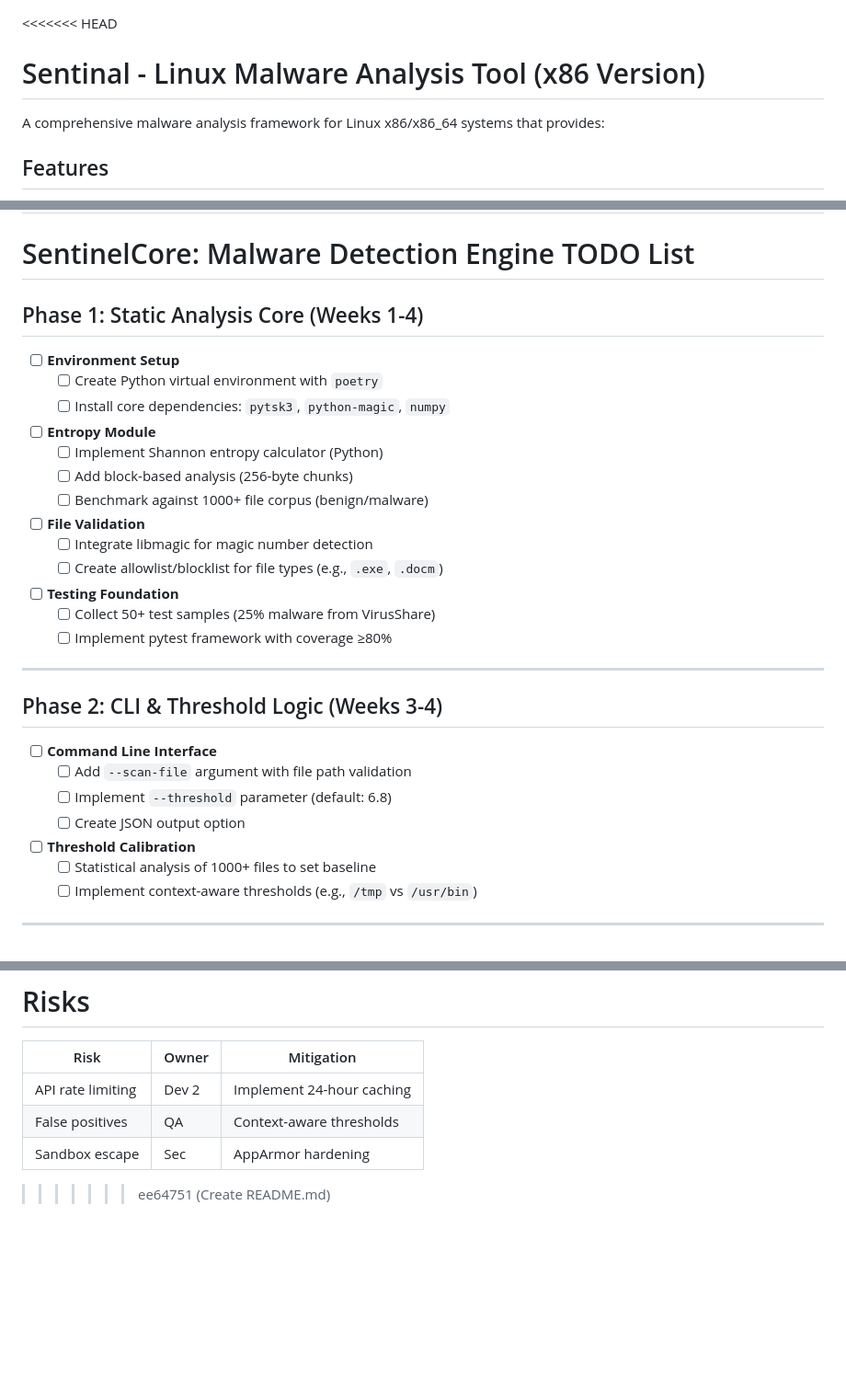
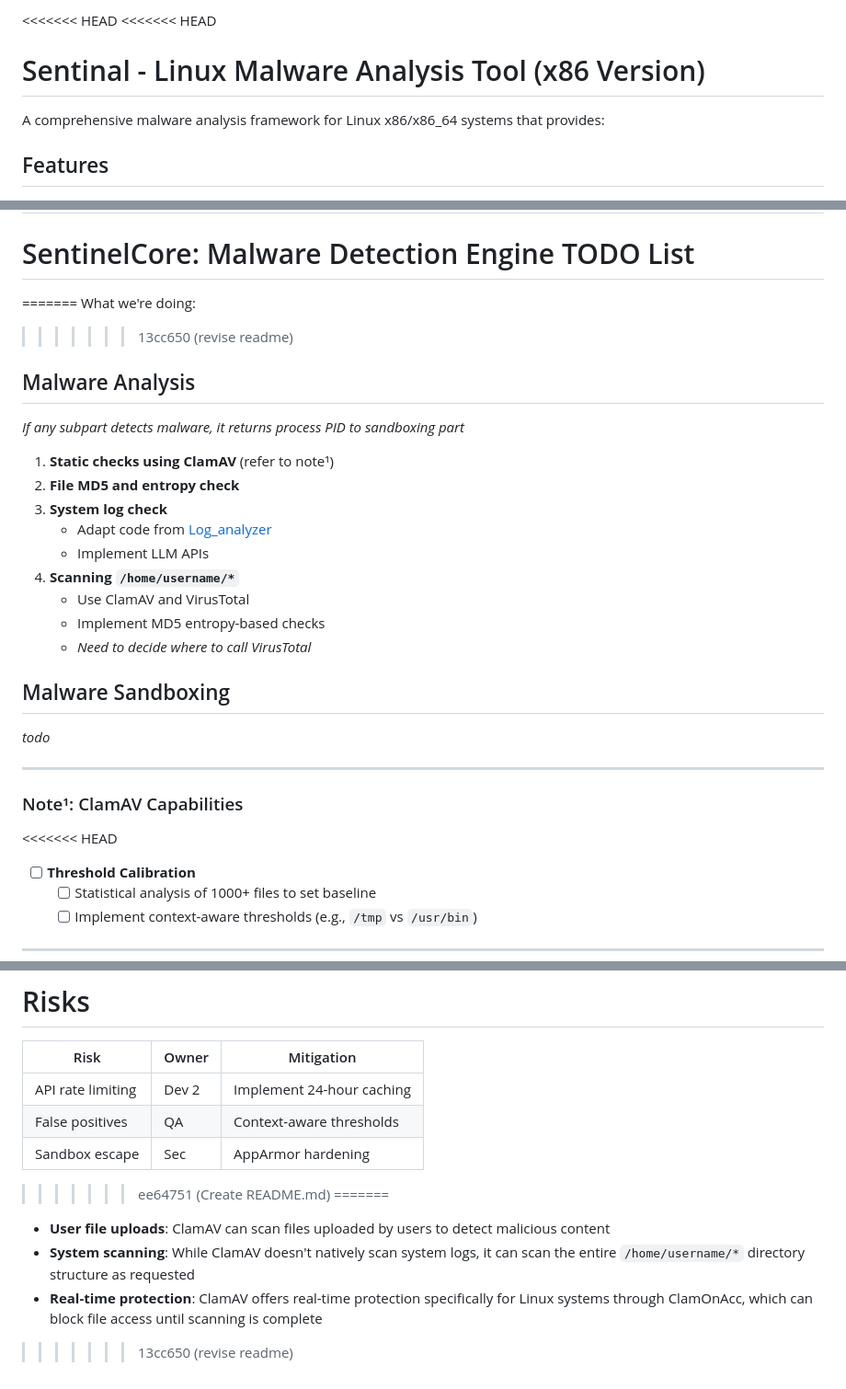
Before and after one commit to lqSky7/sentinalcore, a Markdown page: README.md, 3 parts joined by grey strips. Shown: that part at 92% size. Rendered like a GitHub page; blank space fills up the shorter version.

Commit message:
revise readme

```diff
--- a/README.md
+++ b/README.md
@@ -1,3 +1,4 @@
+<<<<<<< HEAD
 <<<<<<< HEAD
 # Sentinal - Linux Malware Analysis Tool (x86 Version)
 
@@ -36,33 +37,33 @@ A comprehensive malware analysis framework for Linux x86/x86_64 systems that pro
 ⚠️ This tool executes potentially malicious files. Always run in isolated environments or VMs.
 =======
 # SentinelCore: Malware Detection Engine TODO List
+=======
+What we're doing:
+>>>>>>> 13cc650 (revise readme)
 
-## Phase 1: Static Analysis Core (Weeks 1-4)
-- [ ] **Environment Setup**
-  - [ ] Create Python virtual environment with `poetry`
-  - [ ] Install core dependencies: `pytsk3`, `python-magic`, `numpy`
+## Malware Analysis
 
-- [ ] **Entropy Module**
-  - [ ] Implement Shannon entropy calculator (Python)
-  - [ ] Add block-based analysis (256-byte chunks)
-  - [ ] Benchmark against 1000+ file corpus (benign/malware)
+_If any subpart detects malware, it returns process PID to sandboxing part_
 
-- [ ] **File Validation**
-  - [ ] Integrate libmagic for magic number detection
-  - [ ] Create allowlist/blocklist for file types (e.g., `.exe`, `.docm`)
+1. **Static checks using ClamAV** (refer to note¹)
+2. **File MD5 and entropy check**
+3. **System log check**
+   - Adapt code from [Log_analyzer](https://github.com/Rishikesh-khot/Log_analyzer)
+   - Implement LLM APIs
+4. **Scanning `/home/username/*`**
+   - Use ClamAV and VirusTotal
+   - Implement MD5 entropy-based checks
+   - _Need to decide where to call VirusTotal_
 
-- [ ] **Testing Foundation**
-  - [ ] Collect 50+ test samples (25% malware from VirusShare)
-  - [ ] Implement pytest framework with coverage ≥80%
+## Malware Sandboxing
+
+_todo_
 
 ---
 
-## Phase 2: CLI & Threshold Logic (Weeks 3-4)
-- [ ] **Command Line Interface**
-  - [ ] Add `--scan-file` argument with file path validation
-  - [ ] Implement `--threshold` parameter (default: 6.8)
-  - [ ] Create JSON output option
+### Note¹: ClamAV Capabilities
 
+<<<<<<< HEAD
 - [ ] **Threshold Calibration**
   - [ ] Statistical analysis of 1000+ files to set baseline
   - [ ] Implement context-aware thresholds (e.g., `/tmp` vs `/usr/bin`)
@@ -128,3 +129,8 @@ A comprehensive malware analysis framework for Linux x86/x86_64 systems that pro
 | False positives | QA | Context-aware thresholds |
 | Sandbox escape | Sec | AppArmor hardening |
 >>>>>>> ee64751 (Create README.md)
+=======
+- **User file uploads**: ClamAV can scan files uploaded by users to detect malicious content
+- **System scanning**: While ClamAV doesn't natively scan system logs, it can scan the entire `/home/username/*` directory structure as requested
+- **Real-time protection**: ClamAV offers real-time protection specifically for Linux systems through ClamOnAcc, which can block file access until scanning is complete
+>>>>>>> 13cc650 (revise readme)
```
